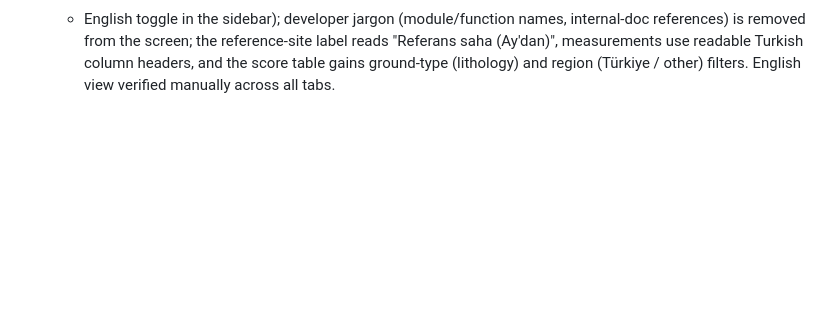
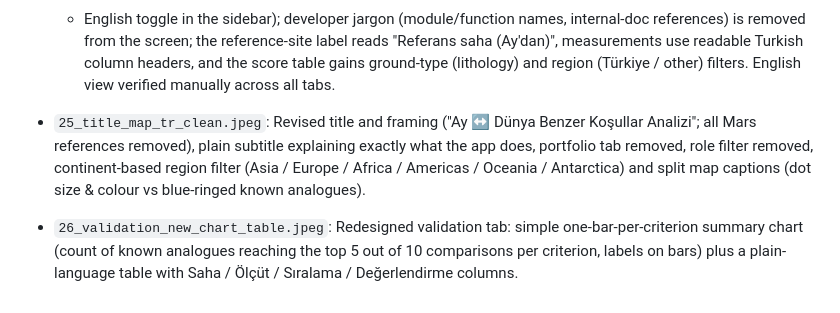
Before and after one commit to tilikumotp/endulus, a Markdown page: report/figures/README.md, the part around the change. Rendered like a GitHub page; blank space fills up the shorter version.

```diff
--- a/report/figures/README.md
+++ b/report/figures/README.md
@@ -21,3 +21,15 @@ MODIS MOD11A2.061, NASA MODIS MCD43A3.061).
   column headers, and the score table gains ground-type (lithology) and
   region (Türkiye / other) filters. English view verified manually across
   all tabs.
+
+- `25_title_map_tr_clean.jpeg`: Revised title and framing ("Ay ↔ Dünya
+  Benzer Koşullar Analizi"; all Mars references removed), plain subtitle
+  explaining exactly what the app does, portfolio tab removed, role filter
+  removed, continent-based region filter (Asia / Europe / Africa / Americas
+  / Oceania / Antarctica) and split map captions (dot size & colour vs
+  blue-ringed known analogues).
+
+- `26_validation_new_chart_table.jpeg`: Redesigned validation tab: simple
+  one-bar-per-criterion summary chart (count of known analogues reaching
+  the top 5 out of 10 comparisons per criterion, labels on bars) plus a
+  plain-language table with Saha / Ölçüt / Sıralama / Değerlendirme columns.
```
Also changed, not shown: report/figures/25_title_map_tr_clean.jpeg (added), report/figures/26_validation_new_chart_table.jpeg (added), 2 other files.
